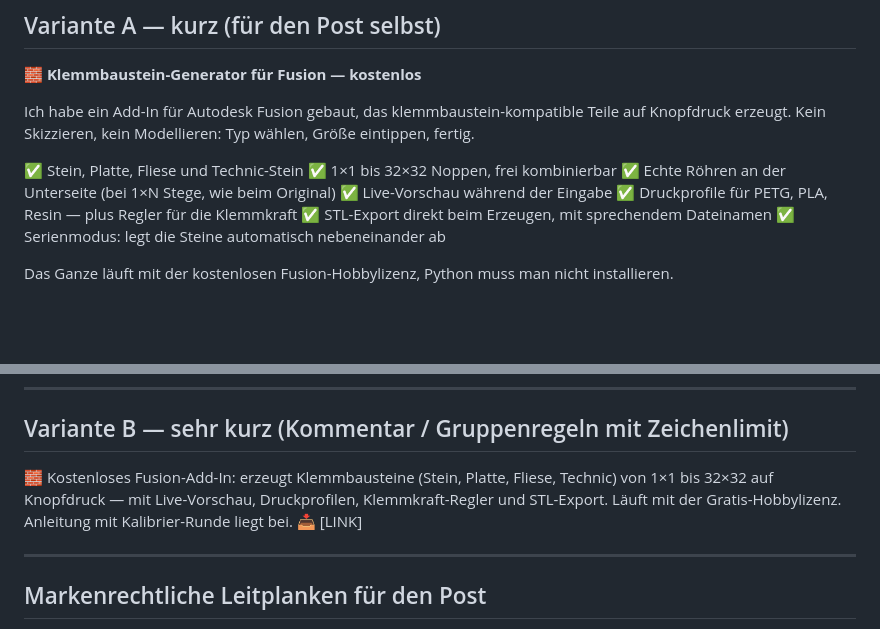
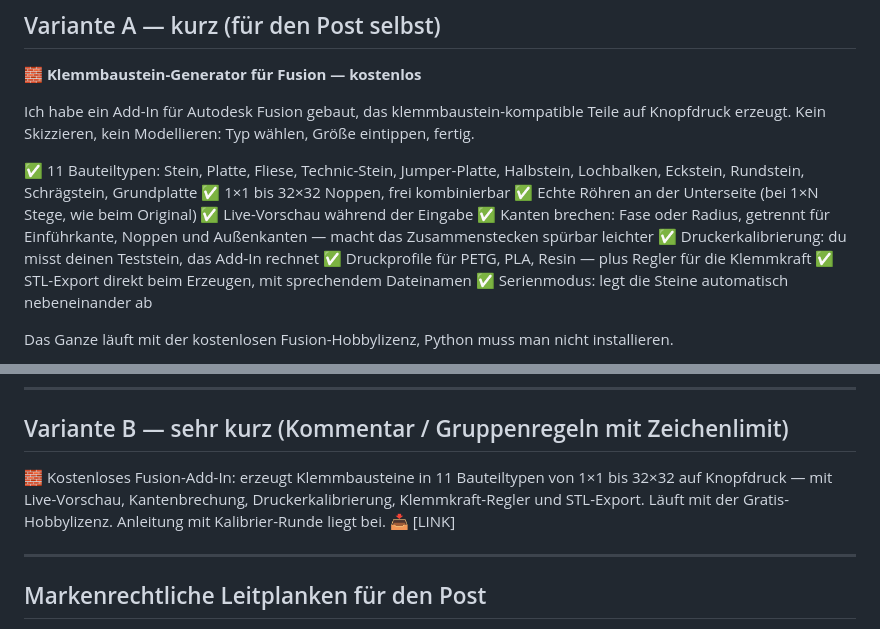
Before and after one commit to wolfb63-del/Klemmbaustein-Generator, a Markdown page: FACEBOOK-POST.md, 2 parts joined by grey strips. Drawn GitHub-style; blank space fills up the shorter version.

Commit message:
docs: Facebook-Text auf den aktuellen Funktionsumfang bringen
Der Entwurf nannte vier Bauteiltypen und kannte weder Kantenbrechung noch
Druckerkalibrierung - beides steht inzwischen im Add-In. So gepostet waere
die Ankuendigung schlechter als das Programm.

```diff
--- a/FACEBOOK-POST.md
+++ b/FACEBOOK-POST.md
@@ -13,10 +13,14 @@ Ich habe ein Add-In für Autodesk Fusion gebaut, das klemmbaustein-kompatible
 Teile auf Knopfdruck erzeugt. Kein Skizzieren, kein Modellieren: Typ wählen,
 Größe eintippen, fertig.
 
-✅ Stein, Platte, Fliese und Technic-Stein
+✅ 11 Bauteiltypen: Stein, Platte, Fliese, Technic-Stein, Jumper-Platte,
+   Halbstein, Lochbalken, Eckstein, Rundstein, Schrägstein, Grundplatte
 ✅ 1×1 bis 32×32 Noppen, frei kombinierbar
 ✅ Echte Röhren an der Unterseite (bei 1×N Stege, wie beim Original)
 ✅ Live-Vorschau während der Eingabe
+✅ Kanten brechen: Fase oder Radius, getrennt für Einführkante, Noppen und
+   Außenkanten — macht das Zusammenstecken spürbar leichter
+✅ Druckerkalibrierung: du misst deinen Teststein, das Add-In rechnet
 ✅ Druckprofile für PETG, PLA, Resin — plus Regler für die Klemmkraft
 ✅ STL-Export direkt beim Erzeugen, mit sprechendem Dateinamen
 ✅ Serienmodus: legt die Steine automatisch nebeneinander ab
@@ -46,10 +50,10 @@ patentfreien Klemmbaustein-Rasters.*
 
 ## Variante B — sehr kurz (Kommentar / Gruppenregeln mit Zeichenlimit)
 
-🧱 Kostenloses Fusion-Add-In: erzeugt Klemmbausteine (Stein, Platte, Fliese,
-Technic) von 1×1 bis 32×32 auf Knopfdruck — mit Live-Vorschau, Druckprofilen,
-Klemmkraft-Regler und STL-Export. Läuft mit der Gratis-Hobbylizenz.
-Anleitung mit Kalibrier-Runde liegt bei. 📥 [LINK]
+🧱 Kostenloses Fusion-Add-In: erzeugt Klemmbausteine in 11 Bauteiltypen von
+1×1 bis 32×32 auf Knopfdruck — mit Live-Vorschau, Kantenbrechung,
+Druckerkalibrierung, Klemmkraft-Regler und STL-Export. Läuft mit der
+Gratis-Hobbylizenz. Anleitung mit Kalibrier-Runde liegt bei. 📥 [LINK]
 
 ---
 
```
